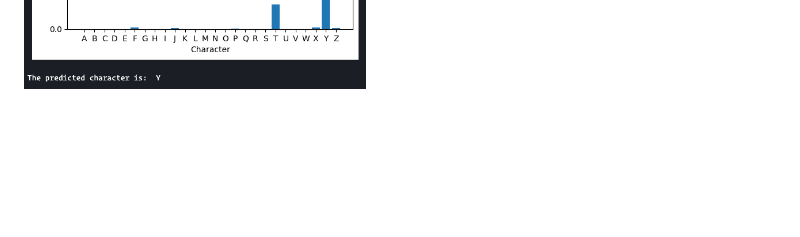
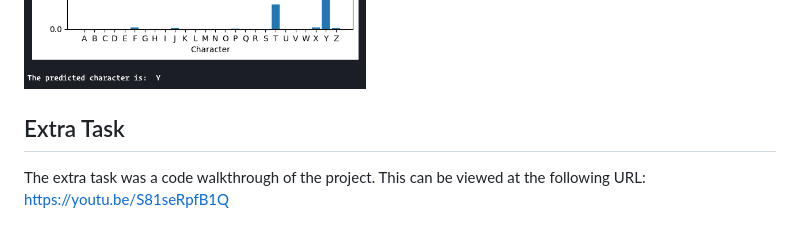
Before and after one commit to ptrandev/OCRacle, a Markdown page: README.md, the part around the change. Rendered like a GitHub page; blank space fills up the shorter version.

Commit message:
added extra task to readme

```diff
--- a/README.md
+++ b/README.md
@@ -190,3 +190,8 @@ the image, as well as the predicted character. The predicted character will be
 displayed in the output of the last cell:
 
 [![Application Output](screenshots/applicationOutput.png)](screenshots/applicationOutput.png)
+
+## Extra Task
+
+The extra task was a code walkthrough of the project. This can be viewed at
+the following URL: [https://youtu.be/S81seRpfB1Q](https://youtu.be/S81seRpfB1Q)
```
